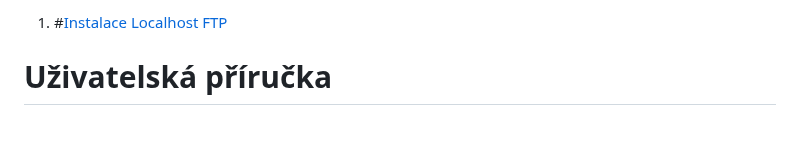
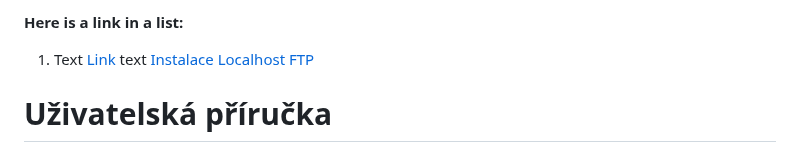
Before and after one commit to frantisek-harcar/Maturitni-prace, a Markdown page: README.md, the part around the change. GitHub-like rendering; blank space fills up the shorter version.

```diff
--- a/README.md
+++ b/README.md
@@ -1,4 +1,7 @@
-1. #[Instalace](#-instalace)
+**Here is a link in a list:**
+
+1. Text [Link](https://github.com/) text
+[Instalace](#-instalace)
 [Localhost](#-localhost)
 [FTP](#-ftp)
 # Uživatelská příručka
```
